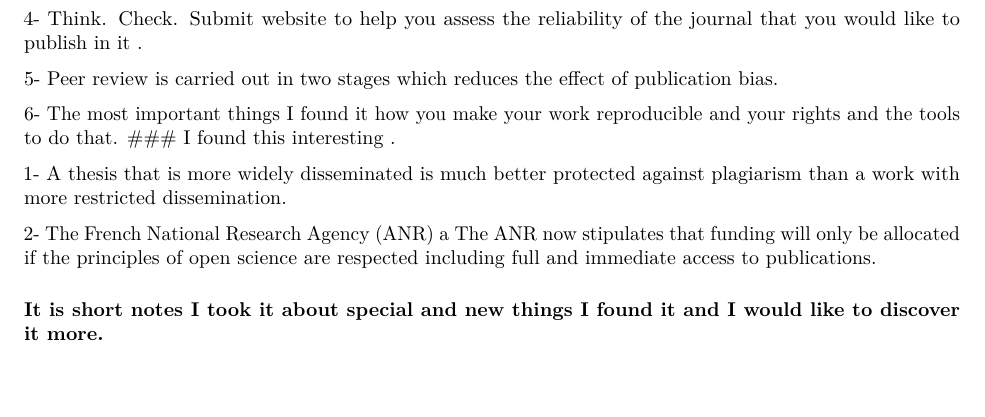
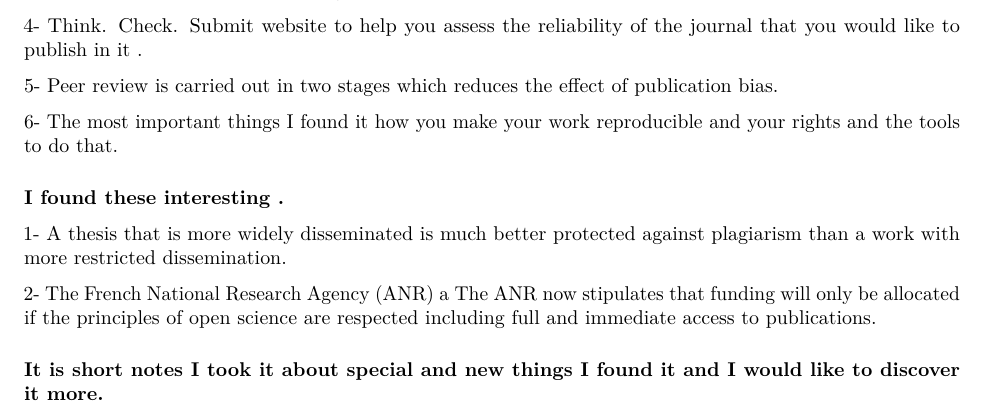
Before and after one commit to marah7/SMPE, an R Markdown document (Homeworks_for_all_other_weeks/Reading-homework/Passport_for_Open_Science.Rmd): part of the page, cut so that both start at the same text, the shorter picture padded with empty space. Rendered offline with R 4.5, knitr and Pandoc, then LaTeX, with nearby package versions.

Commit message:
Organizing Files

```diff
--- a/Homeworks_for_all_other_weeks/Reading-homework/Passport_for_Open_Science.Rmd
+++ b/Homeworks_for_all_other_weeks/Reading-homework/Passport_for_Open_Science.Rmd
@@ -26,7 +21,8 @@ begins and updated throughout your research project.
 of publication bias.
 
 6- The most important things I found it how you make your work reproducible and your rights and the tools to do that.
-### I found this interesting .
+
+### I found these interesting .
 
 1- A thesis that is more widely disseminated is much better protected against
 plagiarism than a work with more restricted dissemination.
```
Also changed, not shown: Homeworks_for_all_other_weeks/Reading-homework/Passport_for_Open_Science.Rmd (11 more changed lines).
